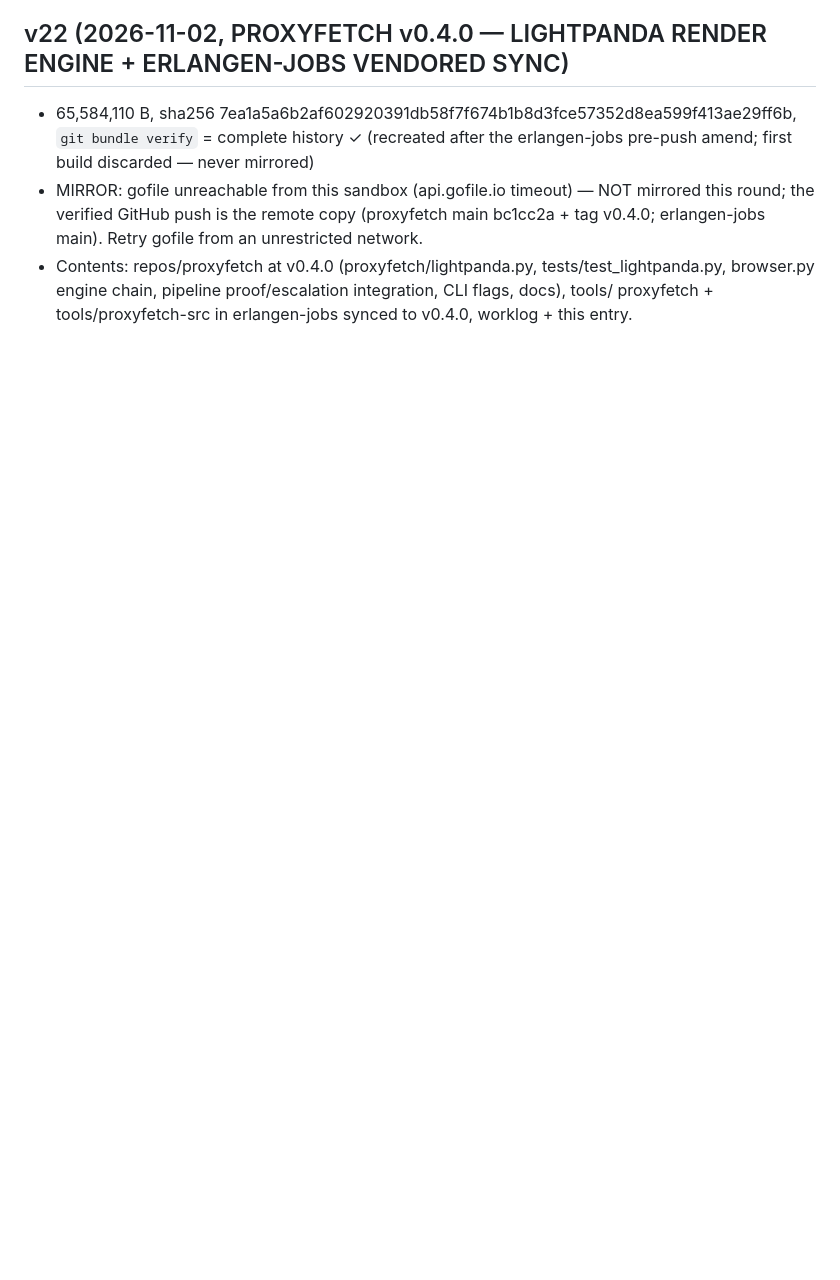
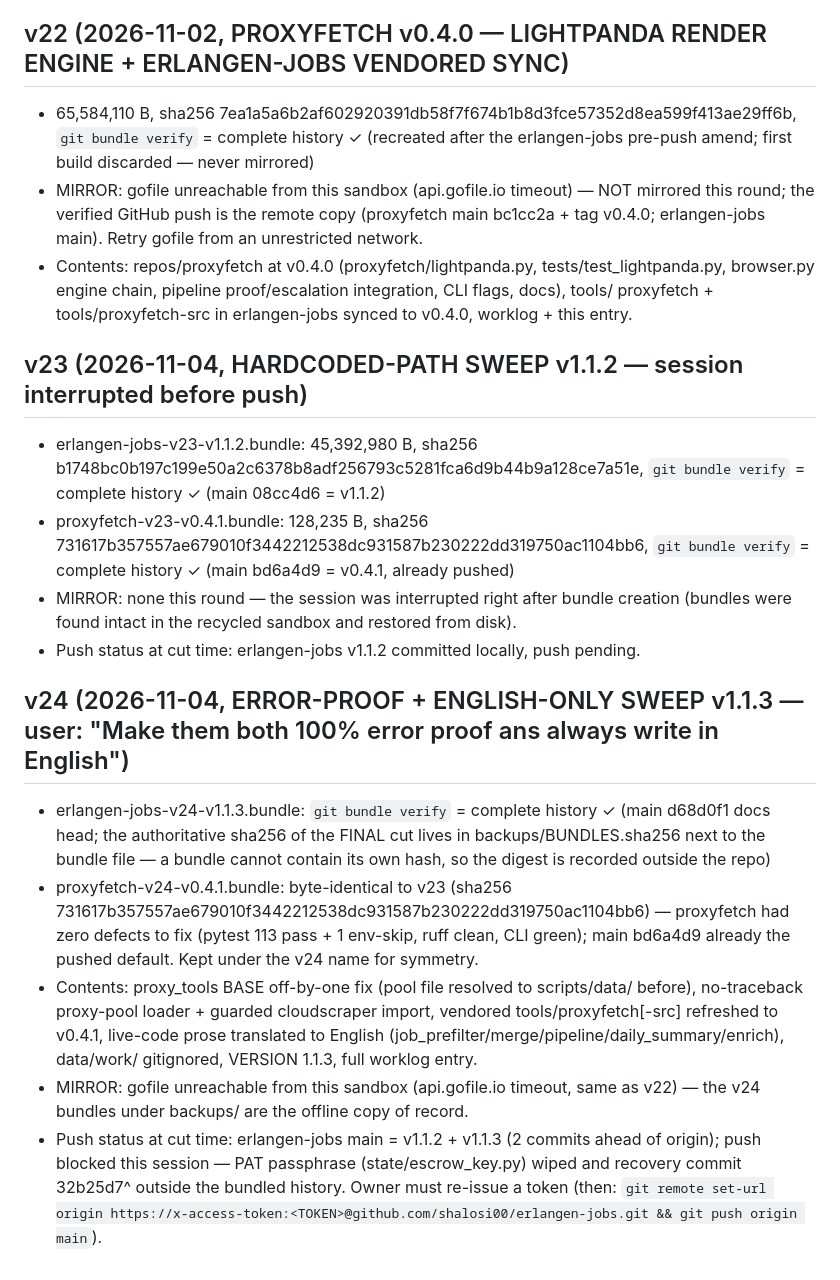
Before and after one commit to shalosi00/erlangen-jobs, a Markdown page: BACKUPS.md, the part around the change. GitHub-like rendering; blank space fills up the shorter version.

Commit message:
docs(backups): v23 + v24 entries — v23 recovered post-wipe, v24 cut after error-proof sweep (push pending, PAT re-issue needed)

```diff
--- a/BACKUPS.md
+++ b/BACKUPS.md
@@ -287,3 +287,36 @@ from anywhere and re-importable after any session loss.
 - Contents: repos/proxyfetch at v0.4.0 (proxyfetch/lightpanda.py, tests/test_lightpanda.py,
   browser.py engine chain, pipeline proof/escalation integration, CLI flags, docs), tools/
   proxyfetch + tools/proxyfetch-src in erlangen-jobs synced to v0.4.0, worklog + this entry.
+
+## v23 (2026-11-04, HARDCODED-PATH SWEEP v1.1.2 — session interrupted before push)
+- erlangen-jobs-v23-v1.1.2.bundle: 45,392,980 B, sha256
+  b1748bc0b197c199e50a2c6378b8adf256793c5281fca6d9b44b9a128ce7a51e,
+  `git bundle verify` = complete history ✓ (main 08cc4d6 = v1.1.2)
+- proxyfetch-v23-v0.4.1.bundle: 128,235 B, sha256
+  731617b357557ae679010f3442212538dc931587b230222dd319750ac1104bb6,
+  `git bundle verify` = complete history ✓ (main bd6a4d9 = v0.4.1, already pushed)
+- MIRROR: none this round — the session was interrupted right after bundle creation
+  (bundles were found intact in the recycled sandbox and restored from disk).
+- Push status at cut time: erlangen-jobs v1.1.2 committed locally, push pending.
+
+## v24 (2026-11-04, ERROR-PROOF + ENGLISH-ONLY SWEEP v1.1.3 — user: "Make them both 100% error proof ans always write in English")
+- erlangen-jobs-v24-v1.1.3.bundle: `git bundle verify` = complete history ✓
+  (main d68d0f1 docs head; the authoritative sha256 of the FINAL cut lives in
+  backups/BUNDLES.sha256 next to the bundle file — a bundle cannot contain
+  its own hash, so the digest is recorded outside the repo)
+- proxyfetch-v24-v0.4.1.bundle: byte-identical to v23 (sha256
+  731617b357557ae679010f3442212538dc931587b230222dd319750ac1104bb6) — proxyfetch
+  had zero defects to fix (pytest 113 pass + 1 env-skip, ruff clean, CLI green);
+  main bd6a4d9 already the pushed default. Kept under the v24 name for symmetry.
+- Contents: proxy_tools BASE off-by-one fix (pool file resolved to scripts/data/
+  before), no-traceback proxy-pool loader + guarded cloudscraper import,
+  vendored tools/proxyfetch[-src] refreshed to v0.4.1, live-code prose translated
+  to English (job_prefilter/merge/pipeline/daily_summary/enrich), data/work/
+  gitignored, VERSION 1.1.3, full worklog entry.
+- MIRROR: gofile unreachable from this sandbox (api.gofile.io timeout, same as v22)
+  — the v24 bundles under backups/ are the offline copy of record.
+- Push status at cut time: erlangen-jobs main = v1.1.2 + v1.1.3 (2 commits ahead of
+  origin); push blocked this session — PAT passphrase (state/escrow_key.py) wiped
+  and recovery commit 32b25d7^ outside the bundled history. Owner must re-issue a
+  token (then: `git remote set-url origin
+  https://x-access-token:<TOKEN>@github.com/shalosi00/erlangen-jobs.git && git push origin main`).
```
